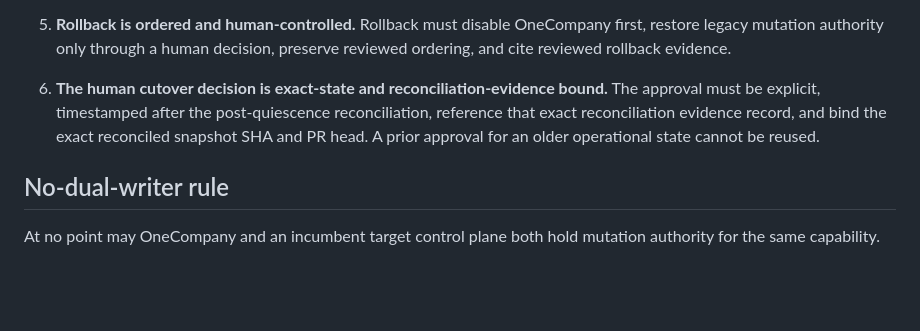
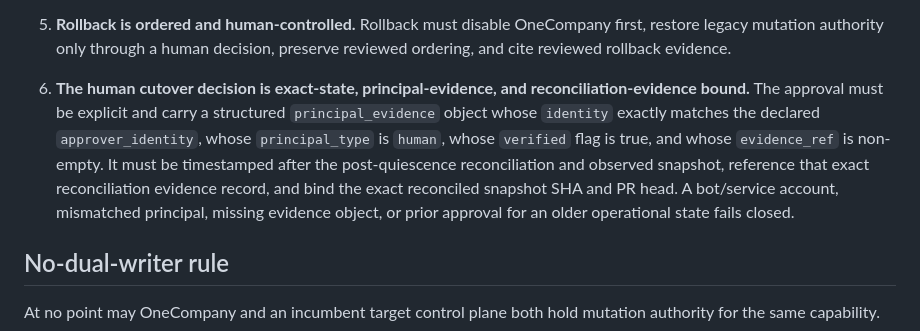
Before and after one commit to NTinkicht/OneCompany, a Markdown page: docs/TARGET-C2B-CUTOVER-READINESS.md, the part around the change. Drawn GitHub-style; blank space fills up the shorter version.

Commit message:
docs: bind cutover approval to human principal evidence

```diff
--- a/docs/TARGET-C2B-CUTOVER-READINESS.md
+++ b/docs/TARGET-C2B-CUTOVER-READINESS.md
@@ -52,8 +52,8 @@ The rehearsal additionally requires all of the following:
 5. **Rollback is ordered and human-controlled.**
    Rollback must disable OneCompany first, restore legacy mutation authority only through a human decision, preserve reviewed ordering, and cite reviewed rollback evidence.
 
-6. **The human cutover decision is exact-state and reconciliation-evidence bound.**
-   The approval must be explicit, timestamped after the post-quiescence reconciliation, reference that exact reconciliation evidence record, and bind the exact reconciled snapshot SHA and PR head. A prior approval for an older operational state cannot be reused.
+6. **The human cutover decision is exact-state, principal-evidence, and reconciliation-evidence bound.**
+   The approval must be explicit and carry a structured `principal_evidence` object whose `identity` exactly matches the declared `approver_identity`, whose `principal_type` is `human`, whose `verified` flag is true, and whose `evidence_ref` is non-empty. It must be timestamped after the post-quiescence reconciliation and observed snapshot, reference that exact reconciliation evidence record, and bind the exact reconciled snapshot SHA and PR head. A bot/service account, mismatched principal, missing evidence object, or prior approval for an older operational state fails closed.
 
 ## No-dual-writer rule
 
```
